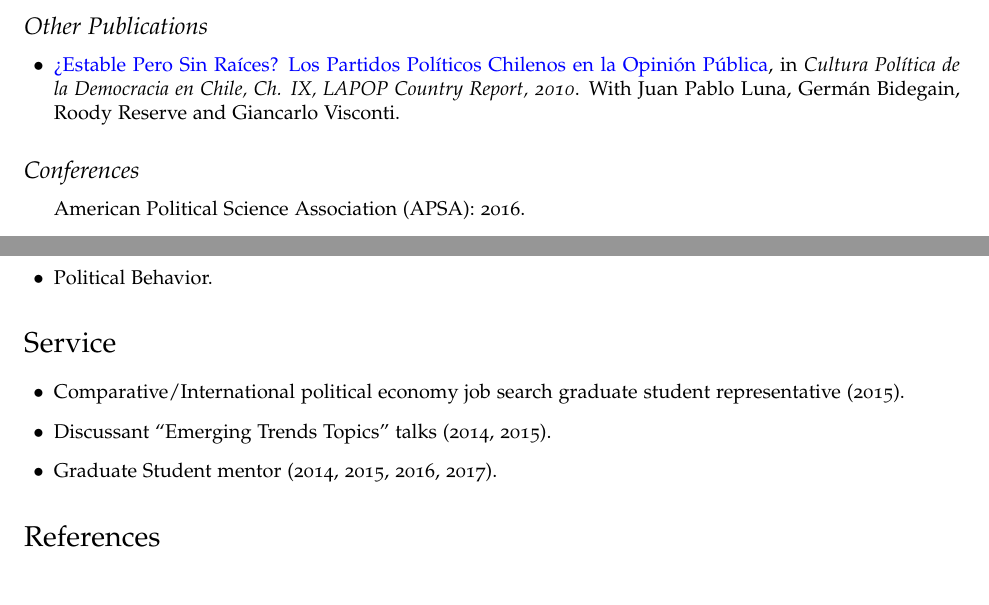
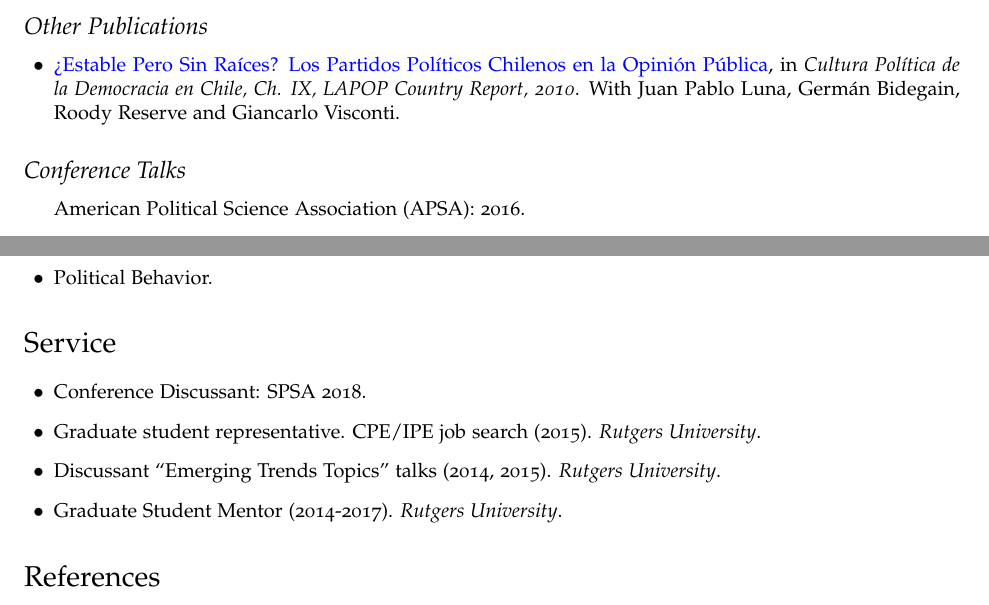
Before and after one commit to hbahamonde/Job_Market, a LaTeX CV (Bahamonde_CV.tex): two parts of pages 2 and 3 of 4, joined at a grey line, cut so that both start at the same text. The pictures show the PDF file Bahamonde_CV.pdf that the author committed with the source.

Commit message:
discussant role

```diff
--- a/Bahamonde_CV.tex
+++ b/Bahamonde_CV.tex
@@ -192,7 +192,7 @@ B.A. Political Science, 2009
 \item[$\bullet$] \href{http://www.vanderbilt.edu/lapop/chile/Chile-2010-cultura-politica.pdf}{?`Estable Pero Sin Ra\'ices? Los Partidos Pol\'iticos Chilenos en la Opini\'on P\'ublica}, in \emph{Cultura Pol\'itica de la Democracia en Chile, Ch. IX, LAPOP Country Report, 2010}. With Juan Pablo Luna, Germ\'an Bidegain, Roody Reserve and Giancarlo Visconti.
 \end{itemize}
 
-\subsection*{Conferences}
+\subsection*{Conference Talks}
 
 \begin{itemize}
 \item American Political Science Association (APSA): 2016.
@@ -234,9 +234,10 @@ B.A. Political Science, 2009
 \section*{Service}
 
 \begin{itemize}
-\item[$\bullet$] Comparative/International political economy job search graduate student representative (2015).
-\item[$\bullet$] Discussant ``Emerging Trends Topics'' talks (2014, 2015).
-\item[$\bullet$] Graduate Student mentor (2014, 2015, 2016, 2017).
+\item[$\bullet$] Conference Discussant: SPSA 2018.
+\item[$\bullet$] Graduate student representative. CPE/IPE job search (2015). \emph{Rutgers University}.
+\item[$\bullet$] Discussant ``Emerging Trends Topics'' talks (2014, 2015). \emph{Rutgers University}.
+\item[$\bullet$] Graduate Student Mentor (2014-2017). \emph{Rutgers University}.
 \end{itemize}
 
 
```
Also changed, not shown: Bahamonde_CV.pdf.
